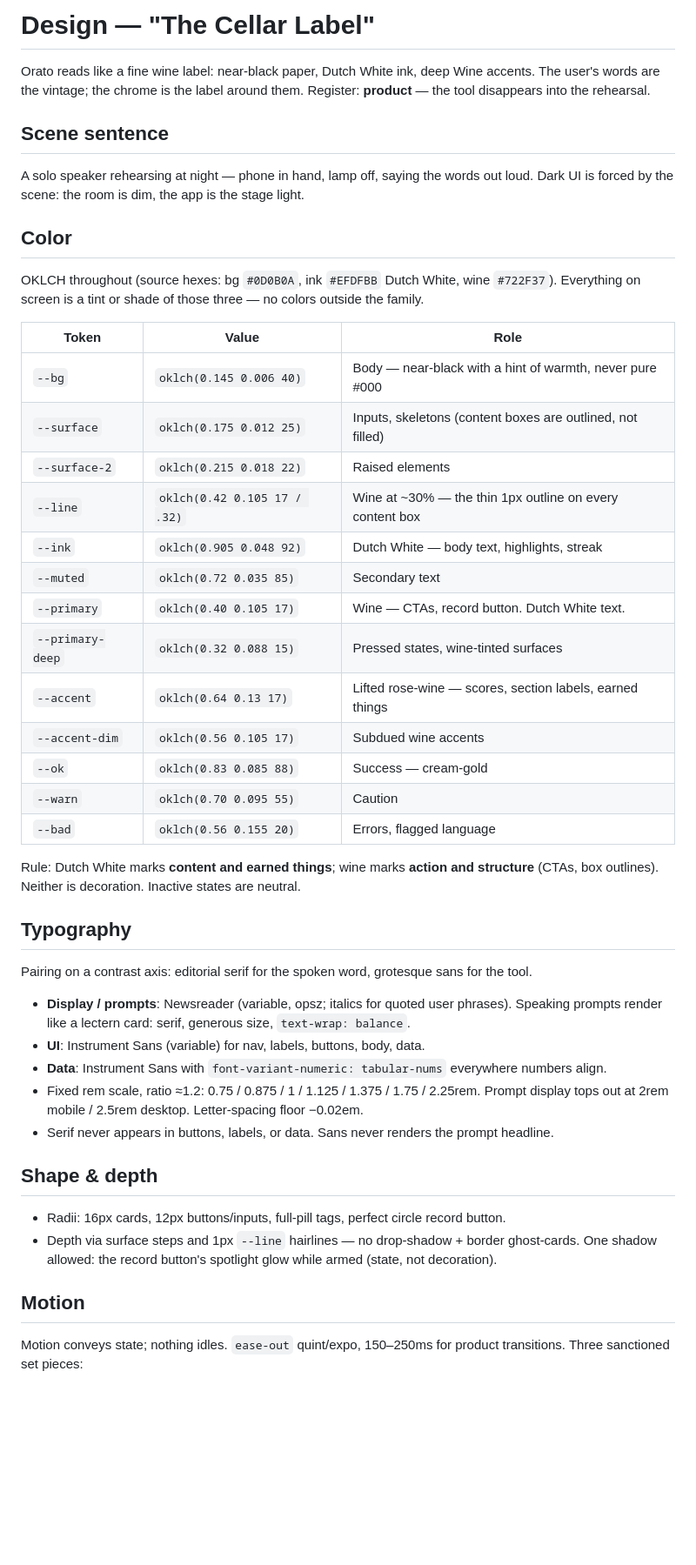
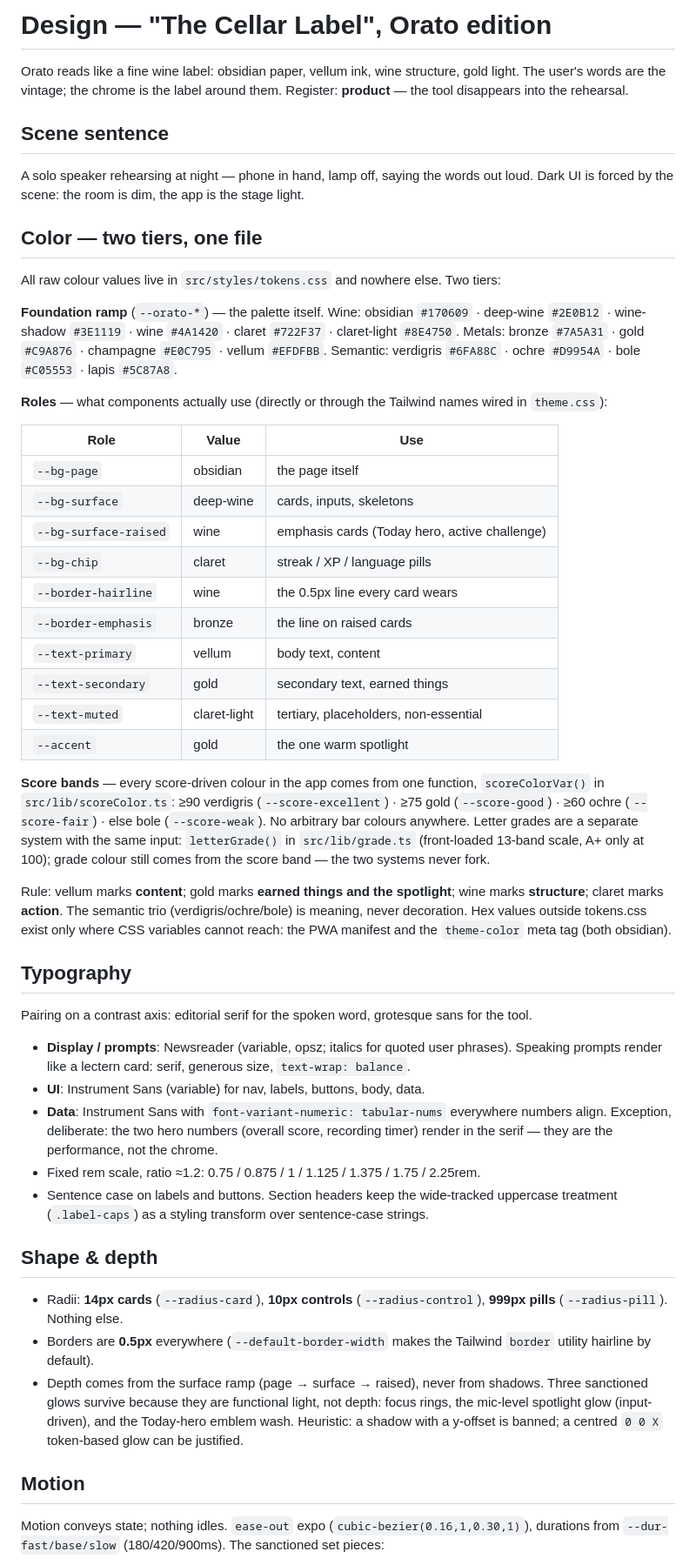
Before and after one commit to briggsjoshua080-create/Josh, a Markdown page: DESIGN.md, the part around one of its changes. Shown at 87% size. Rendered like a GitHub page; blank space fills up the shorter version.

Commit message:
Document the Orato token system and overhaul in DESIGN.md / PRODUCT.md
Co-Authored-By: Claude Fable 5 <noreply@anthropic.com>

```diff
--- a/DESIGN.md
+++ b/DESIGN.md
@@ -1,6 +1,6 @@
-# Design — "The Cellar Label"
+# Design — "The Cellar Label", Orato edition
 
-Orato reads like a fine wine label: near-black paper, Dutch White ink, deep Wine accents.
+Orato reads like a fine wine label: obsidian paper, vellum ink, wine structure, gold light.
 The user's words are the vintage; the chrome is the label around them.
 Register: **product** — the tool disappears into the rehearsal.
 
@@ -9,29 +9,43 @@ Register: **product** — the tool disappears into the rehearsal.
 A solo speaker rehearsing at night — phone in hand, lamp off, saying the words out loud.
 Dark UI is forced by the scene: the room is dim, the app is the stage light.
 
-## Color
+## Color — two tiers, one file
 
-OKLCH throughout (source hexes: bg `#0D0B0A`, ink `#EFDFBB` Dutch White, wine `#722F37`).
-Everything on screen is a tint or shade of those three — no colors outside the family.
+All raw colour values live in `src/styles/tokens.css` and nowhere else. Two tiers:
 
-| Token          | Value                       | Role |
-|----------------|-----------------------------|------|
-| `--bg`         | `oklch(0.145 0.006 40)`     | Body — near-black with a hint of warmth, never pure #000 |
-| `--surface`    | `oklch(0.175 0.012 25)`     | Inputs, skeletons (content boxes are outlined, not filled) |
-| `--surface-2`  | `oklch(0.215 0.018 22)`     | Raised elements |
-| `--line`       | `oklch(0.42 0.105 17 / .32)`| Wine at ~30% — the thin 1px outline on every content box |
-| `--ink`        | `oklch(0.905 0.048 92)`     | Dutch White — body text, highlights, streak |
-| `--muted`      | `oklch(0.72 0.035 85)`      | Secondary text |
-| `--primary`    | `oklch(0.40 0.105 17)`      | Wine — CTAs, record button. Dutch White text. |
-| `--primary-deep` | `oklch(0.32 0.088 15)`    | Pressed states, wine-tinted surfaces |
-| `--accent`     | `oklch(0.64 0.13 17)`       | Lifted rose-wine — scores, section labels, earned things |
-| `--accent-dim` | `oklch(0.56 0.105 17)`      | Subdued wine accents |
-| `--ok`         | `oklch(0.83 0.085 88)`      | Success — cream-gold |
-| `--warn`       | `oklch(0.70 0.095 55)`      | Caution |
-| `--bad`        | `oklch(0.56 0.155 20)`      | Errors, flagged language |
+**Foundation ramp** (`--orato-*`) — the palette itself. Wine: obsidian `#170609` ·
+deep-wine `#2E0B12` · wine-shadow `#3E1119` · wine `#4A1420` · claret `#722F37` ·
+claret-light `#8E4750`. Metals: bronze `#7A5A31` · gold `#C9A876` · champagne `#E0C795` ·
+vellum `#EFDFBB`. Semantic: verdigris `#6FA88C` · ochre `#D9954A` · bole `#C05553` ·
+lapis `#5C87A8`.
 
-Rule: Dutch White marks **content and earned things**; wine marks **action and structure**
-(CTAs, box outlines). Neither is decoration. Inactive states are neutral.
+**Roles** — what components actually use (directly or through the Tailwind names wired in
+`theme.css`):
+
+| Role | Value | Use |
+|---|---|---|
+| `--bg-page` | obsidian | the page itself |
+| `--bg-surface` | deep-wine | cards, inputs, skeletons |
+| `--bg-surface-raised` | wine | emphasis cards (Today hero, active challenge) |
+| `--bg-chip` | claret | streak / XP / language pills |
+| `--border-hairline` | wine | the 0.5px line every card wears |
+| `--border-emphasis` | bronze | the line on raised cards |
+| `--text-primary` | vellum | body text, content |
+| `--text-secondary` | gold | secondary text, earned things |
+| `--text-muted` | claret-light | tertiary, placeholders, non-essential |
+| `--accent` | gold | the one warm spotlight |
+
+**Score bands** — every score-driven colour in the app comes from one function,
+`scoreColorVar()` in `src/lib/scoreColor.ts`: ≥90 verdigris (`--score-excellent`) ·
+≥75 gold (`--score-good`) · ≥60 ochre (`--score-fair`) · else bole (`--score-weak`).
+No arbitrary bar colours anywhere. Letter grades are a separate system with the same
+input: `letterGrade()` in `src/lib/grade.ts` (front-loaded 13-band scale, A+ only at 100);
+grade colour still comes from the score band — the two systems never fork.
+
+Rule: vellum marks **content**; gold marks **earned things and the spotlight**; wine marks
+**structure**; claret marks **action**. The semantic trio (verdigris/ochre/bole) is meaning,
+never decoration. Hex values outside tokens.css exist only where CSS variables cannot reach:
+the PWA manifest and the `theme-color` meta tag (both obsidian).
 
 ## Typography
 
@@ -41,18 +55,25 @@ Pairing on a contrast axis: editorial serif for the spoken word, grotesque sans
   Speaking prompts render like a lectern card: serif, generous size, `text-wrap: balance`.
 - **UI**: Instrument Sans (variable) for nav, labels, buttons, body, data.
 - **Data**: Instrument Sans with `font-variant-numeric: tabular-nums` everywhere numbers align.
+  Exception, deliberate: the two hero numbers (overall score, recording timer) render in the
+  serif — they are the performance, not the chrome.
 - Fixed rem scale, ratio ≈1.2: 0.75 / 0.875 / 1 / 1.125 / 1.375 / 1.75 / 2.25rem.
-  Prompt display tops out at 2rem mobile / 2.5rem desktop. Letter-spacing floor −0.02em.
-- Serif never appears in buttons, labels, or data. Sans never renders the prompt headline.
+- Sentence case on labels and buttons. Section headers keep the wide-tracked uppercase
+  treatment (`.label-caps`) as a styling transform over sentence-case strings.
 
 ## Shape & depth
 
-- Radii: 16px cards, 12px buttons/inputs, full-pill tags, perfect circle record button.
-- Depth via surface steps and 1px `--line` hairlines — no drop-shadow + border ghost-cards.
-  One shadow allowed: the record button's spotlight glow while armed (state, not decoration).
+- Radii: **14px cards** (`--radius-card`), **10px controls** (`--radius-control`),
+  **999px pills** (`--radius-pill`). Nothing else.
+- Borders are **0.5px** everywhere (`--default-border-width` makes the Tailwind `border`
+  utility hairline by default).
+- Depth comes from the surface ramp (page → surface → raised), never from shadows.
+  Three sanctioned glows survive because they are functional light, not depth: focus rings,
+  the mic-level spotlight glow (input-driven), and the Today-hero emblem wash. Heuristic:
+  a shadow with a y-offset is banned; a centred `0 0 X` token-based glow can be justified.
 
 ## Motion
 
-Motion conveys state; nothing idles. `ease-out` quint/expo, 150–250ms for product
-transitions. Three sanctioned set pieces:
+Motion conveys state; nothing idles. `ease-out` expo (`cubic-bezier(0.16,1,0.30,1)`),
+durations from `--dur-fast/base/slow` (180/420/900ms). The sanctioned set pieces:
 
```
Also changed, not shown: other parts of DESIGN.md (+19 -8 lines), PRODUCT.md (+12 -1 lines).
